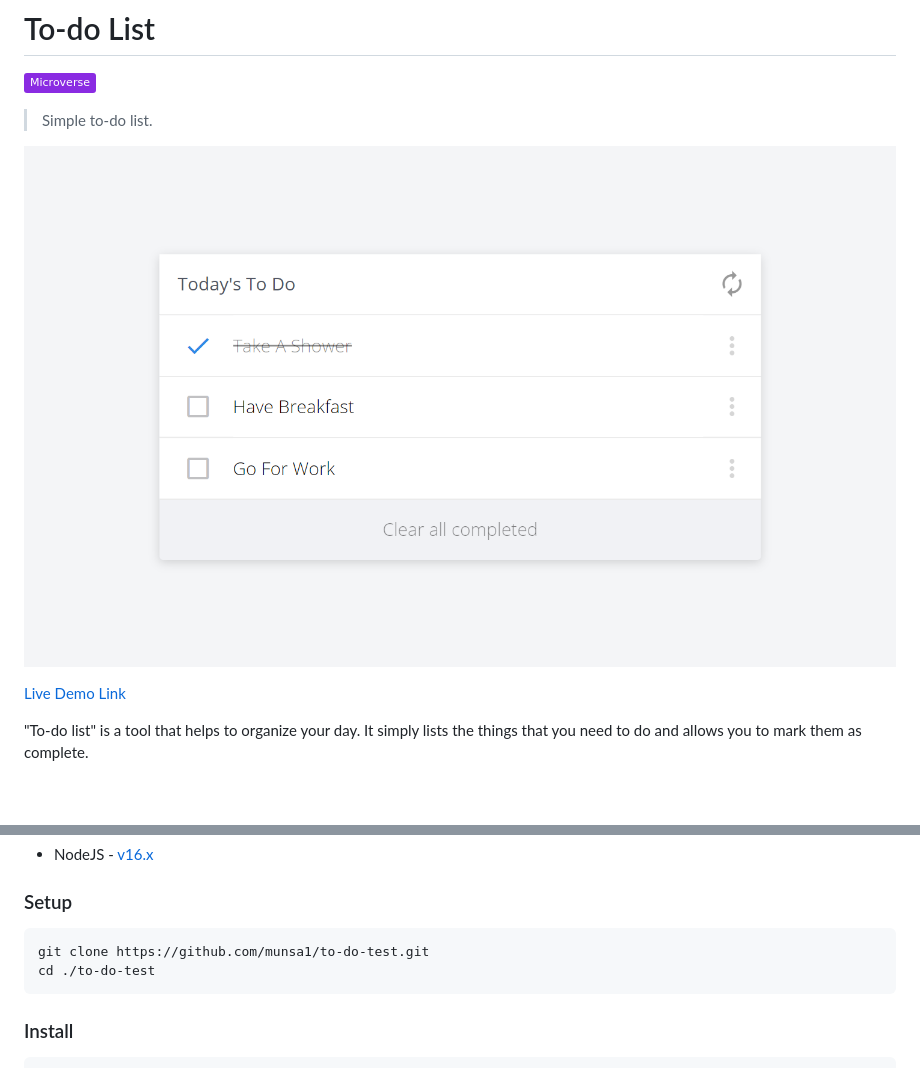
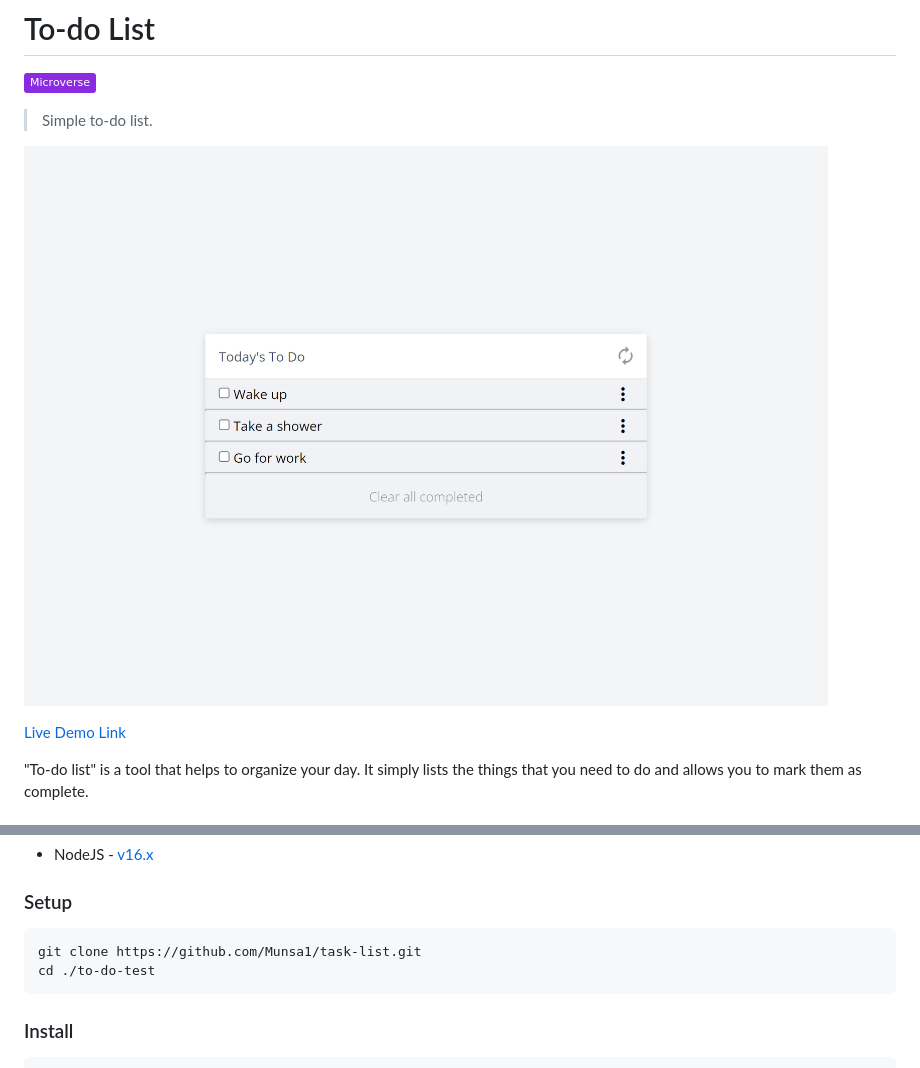
Before and after one commit to Munsa1/to-do-peer-review, a Markdown page: README.md, 2 parts joined by grey strips. Drawn GitHub-style; pictures changed too: screenshot.png; badges without logos; blank space fills up the shorter version.

Commit message:
Re-add to-do-list app

````diff
--- a/README.md
+++ b/README.md
@@ -27,7 +27,7 @@ To get a local copy up and running follow these simple example steps.
 ### Setup
 
 ```cmd
-git clone https://github.com/munsa1/to-do-test.git
+git clone https://github.com/Munsa1/task-list.git
 cd ./to-do-test
 ```
 
````
Also changed, not shown: other parts of README.md (+1 -1 lines), 16 other files.
